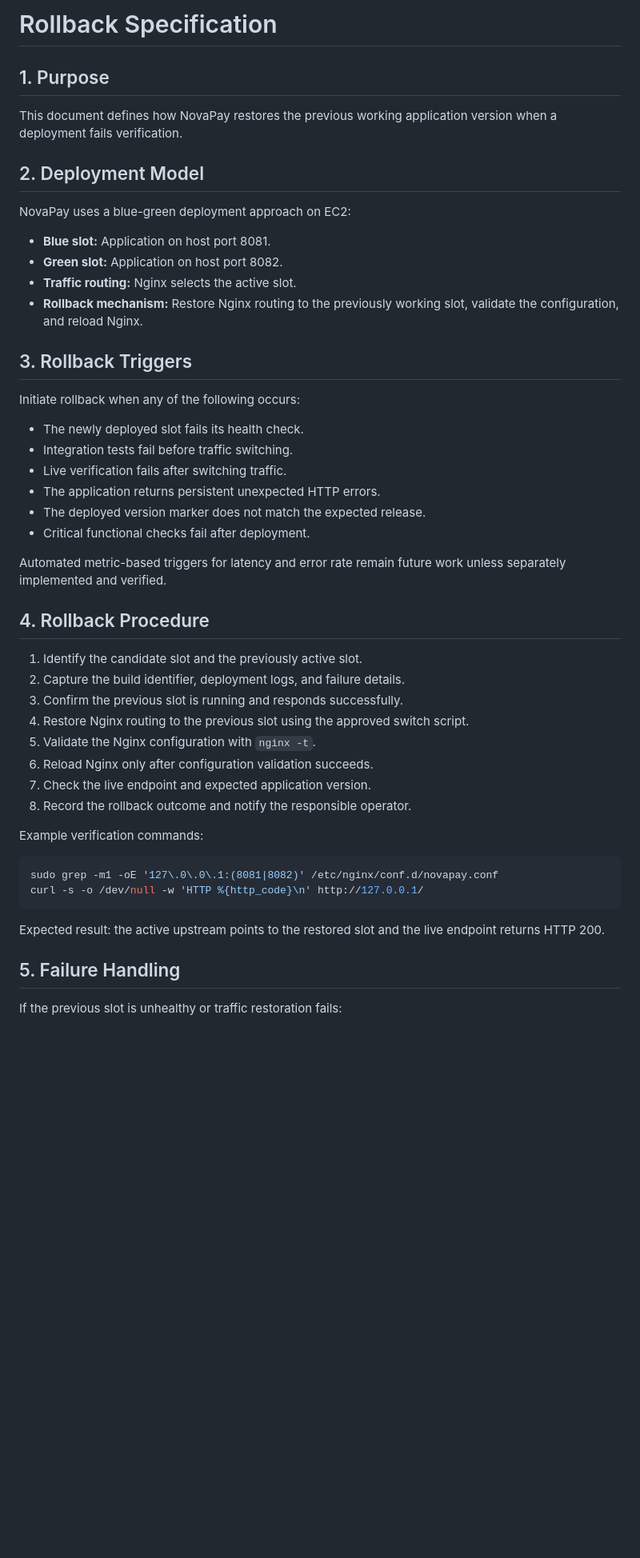
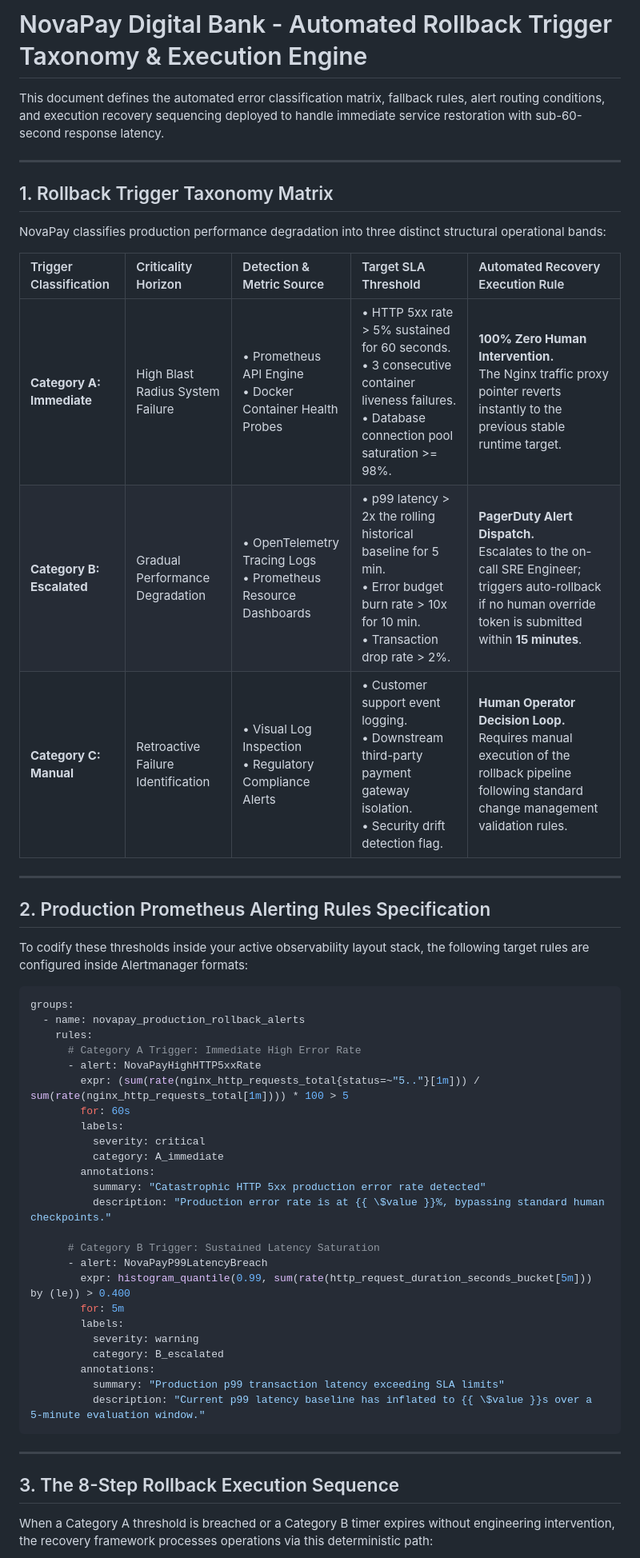
Before and after one commit to sangameshbadiger/NovaPayCI-CD, a Markdown page: docs/06-rollback-specification/rollback-specification.md, the part around one of its changes. Shown at 80% size. Drawn GitHub-style; blank space fills up the shorter version.

Commit message:
docs: codify automated rollback triggers taxonomy and prometheus rules

````diff
--- a/docs/06-rollback-specification/rollback-specification.md
+++ b/docs/06-rollback-specification/rollback-specification.md
@@ -1,52 +1,55 @@
-# Rollback Specification
+# NovaPay Digital Bank - Automated Rollback Trigger Taxonomy & Execution Engine
 
-## 1. Purpose
+This document defines the automated error classification matrix, fallback rules, alert routing conditions, and execution recovery sequencing deployed to handle immediate service restoration with sub-60-second response latency.
 
-This document defines how NovaPay restores the previous working application version when a deployment fails verification.
+---
 
-## 2. Deployment Model
+## 1. Rollback Trigger Taxonomy Matrix
 
-NovaPay uses a blue-green deployment approach on EC2:
+NovaPay classifies production performance degradation into three distinct structural operational bands:
 
-- **Blue slot:** Application on host port 8081.
-- **Green slot:** Application on host port 8082.
-- **Traffic routing:** Nginx selects the active slot.
-- **Rollback mechanism:** Restore Nginx routing to the previously working slot, validate the configuration, and reload Nginx.
+| Trigger Classification | Criticality Horizon | Detection & Metric Source | Target SLA Threshold | Automated Recovery Execution Rule |
+| :--- | :--- | :--- | :--- | :--- |
+| **Category A: Immediate** | High Blast Radius System Failure | • Prometheus API Engine<br>• Docker Container Health Probes | • HTTP 5xx rate > 5% sustained for 60 seconds.<br>• 3 consecutive container liveness failures.<br>• Database connection pool saturation >= 98%. | **100% Zero Human Intervention.**<br>The Nginx traffic proxy pointer reverts instantly to the previous stable runtime target. |
+| **Category B: Escalated** | Gradual Performance Degradation | • OpenTelemetry Tracing Logs<br>• Prometheus Resource Dashboards | • p99 latency > 2x the rolling historical baseline for 5 min.<br>• Error budget burn rate > 10x for 10 min.<br>• Transaction drop rate > 2%. | **PagerDuty Alert Dispatch.**<br>Escalates to the on-call SRE Engineer; triggers auto-rollback if no human override token is submitted within **15 minutes**. |
+| **Category C: Manual** | Retroactive Failure Identification | • Visual Log Inspection<br>• Regulatory Compliance Alerts | • Customer support event logging.<br>• Downstream third-party payment gateway isolation.<br>• Security drift detection flag. | **Human Operator Decision Loop.**<br>Requires manual execution of the rollback pipeline following standard change management validation rules. |
 
-## 3. Rollback Triggers
+---
 
-Initiate rollback when any of the following occurs:
+## 2. Production Prometheus Alerting Rules Specification
 
-- The newly deployed slot fails its health check.
-- Integration tests fail before traffic switching.
-- Live verification fails after switching traffic.
-- The application returns persistent unexpected HTTP errors.
-- The deployed version marker does not match the expected release.
-- Critical functional checks fail after deployment.
+To codify these thresholds inside your active observability layout stack, the following target rules are configured inside Alertmanager formats:
 
-Automated metric-based triggers for latency and error rate remain future work unless separately implemented and verified.
+```yaml
+groups:
+  - name: novapay_production_rollback_alerts
+    rules:
+      # Category A Trigger: Immediate High Error Rate
+      - alert: NovaPayHighHTTP5xxRate
+        expr: (sum(rate(nginx_http_requests_total{status=~"5.."}[1m])) / sum(rate(nginx_http_requests_total[1m]))) * 100 > 5
+        for: 60s
+        labels:
+          severity: critical
+          category: A_immediate
+        annotations:
+          summary: "Catastrophic HTTP 5xx production error rate detected"
+          description: "Production error rate is at {{ \$value }}%, bypassing standard human checkpoints."
 
-## 4. Rollback Procedure
-
-1. Identify the candidate slot and the previously active slot.
-2. Capture the build identifier, deployment logs, and failure details.
-3. Confirm the previous slot is running and responds successfully.
-4. Restore Nginx routing to the previous slot using the approved switch script.
-5. Validate the Nginx configuration with `nginx -t`.
-6. Reload Nginx only after configuration validation succeeds.
-7. Check the live endpoint and expected application version.
-8. Record the rollback outcome and notify the responsible operator.
-
-Example verification commands:
-
-```bash
-sudo grep -m1 -oE '127\.0\.0\.1:(8081|8082)' /etc/nginx/conf.d/novapay.conf
-curl -s -o /dev/null -w 'HTTP %{http_code}\n' http://127.0.0.1/
+      # Category B Trigger: Sustained Latency Saturation
+      - alert: NovaPayP99LatencyBreach
+        expr: histogram_quantile(0.99, sum(rate(http_request_duration_seconds_bucket[5m])) by (le)) > 0.400
+        for: 5m
+        labels:
+          severity: warning
+          category: B_escalated
+        annotations:
+          summary: "Production p99 transaction latency exceeding SLA limits"
+          description: "Current p99 latency baseline has inflated to {{ \$value }}s over a 5-minute evaluation window."
 ```
 
-Expected result: the active upstream points to the restored slot and the live endpoint returns HTTP 200.
+---
 
-## 5. Failure Handling
+## 3. The 8-Step Rollback Execution Sequence
 
-If the previous slot is unhealthy or traffic restoration fails:
+When a Category A threshold is breached or a Category B timer expires without engineering intervention, the recovery framework processes operations via this deterministic path:
 
````
Also changed, not shown: other parts of docs/06-rollback-specification/rollback-specification.md (+17 -42 lines).
